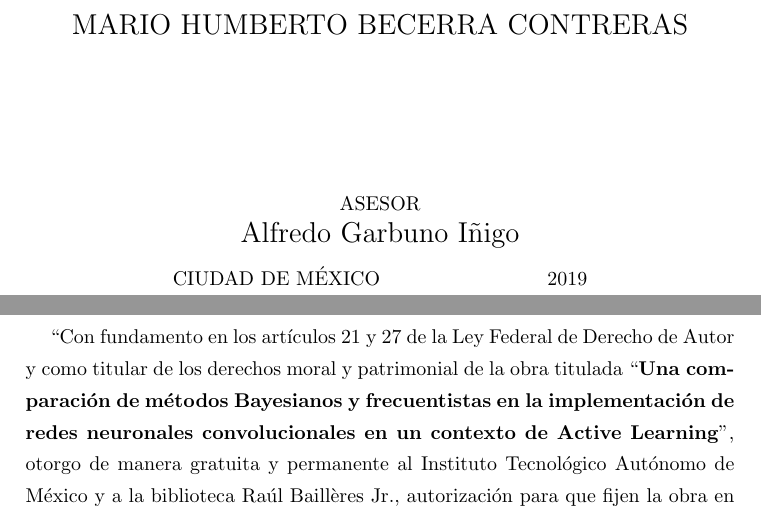
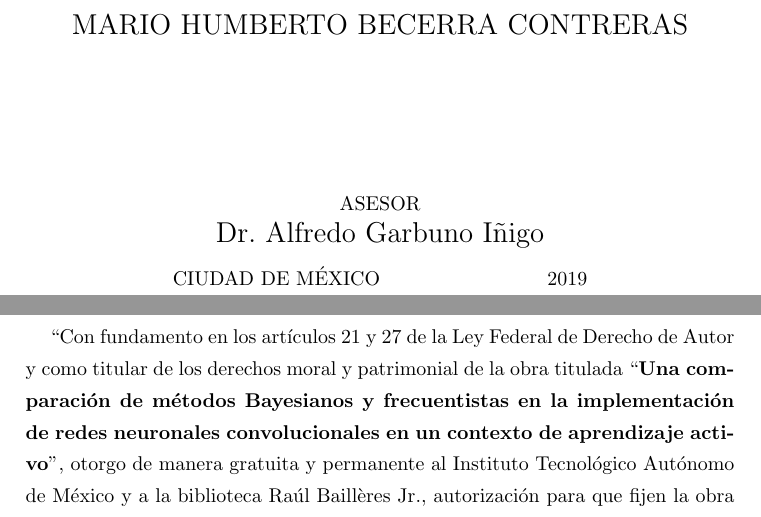
Before and after one commit to mariobecerra/computer_science_msc_dissertation, a LaTeX thesis (latex/msc_thesis.tex): two parts of pages 1 and 2 of 85, joined at a grey line, cut so that both start at the same text. Compiled offline with pdfLaTeX.

Commit message:
Fix title and add degree to Alfredo's name

```diff
--- a/latex/msc_thesis.tex
+++ b/latex/msc_thesis.tex
@@ -28,11 +28,11 @@
 \addbibresource{bibliography.bib} %Imports bibliography file
 \bibliography{bibliography.bib}
 
-\title{Una comparación de métodos Bayesianos y frecuentistas en la implementación de redes neuronales convolucionales en un contexto de Active Learning}
+\title{Una comparación de métodos Bayesianos y frecuentistas en la implementación de redes neuronales convolucionales en un contexto de aprendizaje activo}
 % A comparison of Bayesian and frequentist methods implementing Convolutional Neural Networks in an Active Learning setting
 \author{Mario Humberto Becerra Contreras}
 \degree{MAESTRO EN CIENCIAS EN COMPUTACIÓN}
-\advisor{Alfredo Garbuno Iñigo}
+\advisor{Dr. Alfredo Garbuno Iñigo}
 \year{2019}
 
 \begin{document}
```
